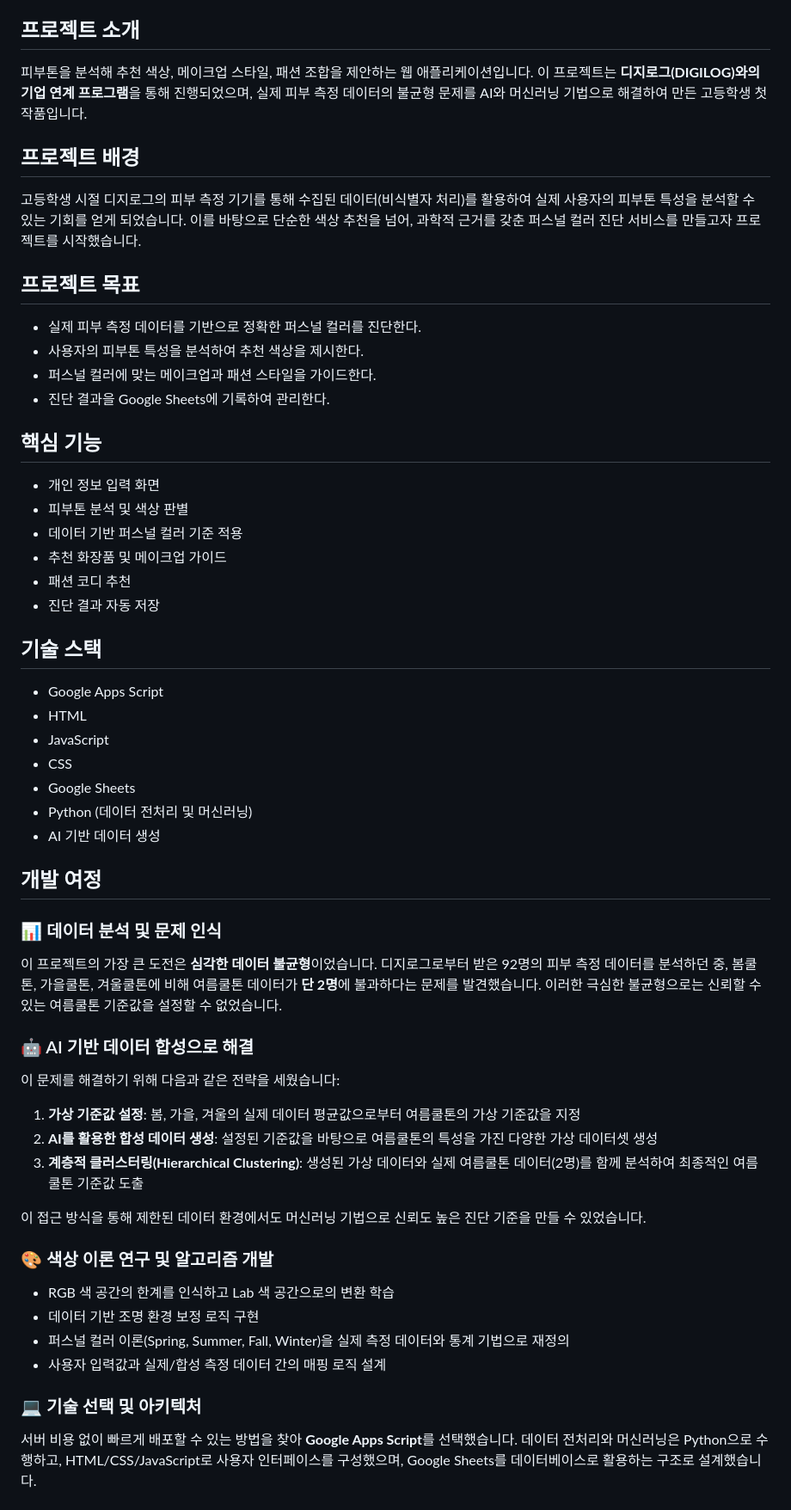
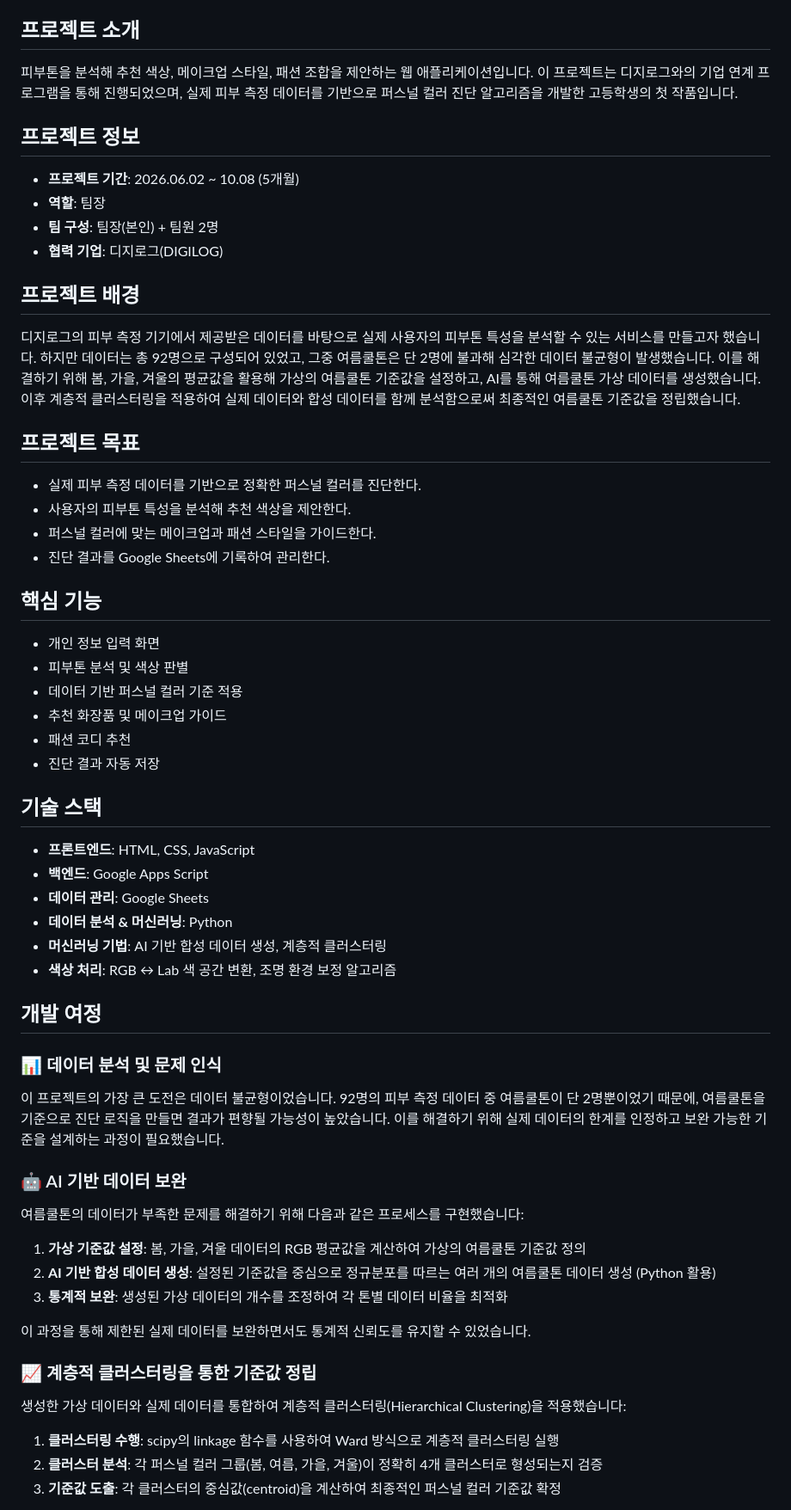
Before and after one commit to kimminji090318-netizen/portfolio, a Markdown page: projects/딱맞뷰티/README.md, the part around one of its changes. Shown at 86% size. Rendered like a GitHub page.

```diff
--- a/projects/딱맞뷰티/README.md
+++ b/projects/딱맞뷰티/README.md
@@ -3,16 +3,22 @@
 Google Apps Script 기반 퍼스널 컬러 진단 웹앱
 
 ## 프로젝트 소개
-피부톤을 분석해 추천 색상, 메이크업 스타일, 패션 조합을 제안하는 웹 애플리케이션입니다. 이 프로젝트는 **디지로그(DIGILOG)와의 기업 연계 프로그램**을 통해 진행되었으며, 실제 피부 측정 데이터의 불균형 문제를 AI와 머신러닝 기법으로 해결하여 만든 고등학생 첫 작품입니다.
+피부톤을 분석해 추천 색상, 메이크업 스타일, 패션 조합을 제안하는 웹 애플리케이션입니다. 이 프로젝트는 디지로그와의 기업 연계 프로그램을 통해 진행되었으며, 실제 피부 측정 데이터를 기반으로 퍼스널 컬러 진단 알고리즘을 개발한 고등학생의 첫 작품입니다.
+
+## 프로젝트 정보
+- **프로젝트 기간**: 2026.06.02 ~ 10.08 (5개월)
+- **역할**: 팀장
+- **팀 구성**: 팀장(본인) + 팀원 2명
+- **협력 기업**: 디지로그(DIGILOG)
 
 ## 프로젝트 배경
-고등학생 시절 디지로그의 피부 측정 기기를 통해 수집된 데이터(비식별자 처리)를 활용하여 실제 사용자의 피부톤 특성을 분석할 수 있는 기회를 얻게 되었습니다. 이를 바탕으로 단순한 색상 추천을 넘어, 과학적 근거를 갖춘 퍼스널 컬러 진단 서비스를 만들고자 프로젝트를 시작했습니다.
+디지로그의 피부 측정 기기에서 제공받은 데이터를 바탕으로 실제 사용자의 피부톤 특성을 분석할 수 있는 서비스를 만들고자 했습니다. 하지만 데이터는 총 92명으로 구성되어 있었고, 그중 여름쿨톤은 단 2명에 불과해 심각한 데이터 불균형이 발생했습니다. 이를 해결하기 위해 봄, 가을, 겨울의 평균값을 활용해 가상의 여름쿨톤 기준값을 설정하고, AI를 통해 여름쿨톤 가상 데이터를 생성했습니다. 이후 계층적 클러스터링을 적용하여 실제 데이터와 합성 데이터를 함께 분석함으로써 최종적인 여름쿨톤 기준값을 정립했습니다.
 
 ## 프로젝트 목표
 - 실제 피부 측정 데이터를 기반으로 정확한 퍼스널 컬러를 진단한다.
-- 사용자의 피부톤 특성을 분석하여 추천 색상을 제시한다.
+- 사용자의 피부톤 특성을 분석해 추천 색상을 제안한다.
 - 퍼스널 컬러에 맞는 메이크업과 패션 스타일을 가이드한다.
-- 진단 결과을 Google Sheets에 기록하여 관리한다.
+- 진단 결과를 Google Sheets에 기록하여 관리한다.
 
 ## 핵심 기능
 - 개인 정보 입력 화면
@@ -23,34 +29,31 @@ Google Apps Script 기반 퍼스널 컬러 진단 웹앱
 - 진단 결과 자동 저장
 
 ## 기술 스택
-- Google Apps Script
-- HTML
-- JavaScript
-- CSS
-- Google Sheets
-- Python (데이터 전처리 및 머신러닝)
-- AI 기반 데이터 생성
+- **프론트엔드**: HTML, CSS, JavaScript
+- **백엔드**: Google Apps Script
+- **데이터 관리**: Google Sheets
+- **데이터 분석 & 머신러닝**: Python
+- **머신러닝 기법**: AI 기반 합성 데이터 생성, 계층적 클러스터링
+- **색상 처리**: RGB ↔ Lab 색 공간 변환, 조명 환경 보정 알고리즘
 
 ## 개발 여정
 
 ### 📊 데이터 분석 및 문제 인식
-이 프로젝트의 가장 큰 도전은 **심각한 데이터 불균형**이었습니다. 디지로그로부터 받은 92명의 피부 측정 데이터를 분석하던 중, 봄쿨톤, 가을쿨톤, 겨울쿨톤에 비해 여름쿨톤 데이터가 **단 2명**에 불과하다는 문제를 발견했습니다. 이러한 극심한 불균형으로는 신뢰할 수 있는 여름쿨톤 기준값을 설정할 수 없었습니다.
+이 프로젝트의 가장 큰 도전은 데이터 불균형이었습니다. 92명의 피부 측정 데이터 중 여름쿨톤이 단 2명뿐이었기 때문에, 여름쿨톤을 기준으로 진단 로직을 만들면 결과가 편향될 가능성이 높았습니다. 이를 해결하기 위해 실제 데이터의 한계를 인정하고 보완 가능한 기준을 설계하는 과정이 필요했습니다.
 
-### 🤖 AI 기반 데이터 합성으로 해결
-이 문제를 해결하기 위해 다음과 같은 전략을 세웠습니다:
+### 🤖 AI 기반 데이터 보완
+여름쿨톤의 데이터가 부족한 문제를 해결하기 위해 다음과 같은 프로세스를 구현했습니다:
 
-1. **가상 기준값 설정**: 봄, 가을, 겨울의 실제 데이터 평균값으로부터 여름쿨톤의 가상 기준값을 지정
-2. **AI를 활용한 합성 데이터 생성**: 설정된 기준값을 바탕으로 여름쿨톤의 특성을 가진 다양한 가상 데이터셋 생성
-3. **계층적 클러스터링(Hierarchical Clustering)**: 생성된 가상 데이터와 실제 여름쿨톤 데이터(2명)를 함께 분석하여 최종적인 여름쿨톤 기준값 도출
+1. **가상 기준값 설정**: 봄, 가을, 겨울 데이터의 RGB 평균값을 계산하여 가상의 여름쿨톤 기준값 정의
+2. **AI 기반 합성 데이터 생성**: 설정된 기준값을 중심으로 정규분포를 따르는 여러 개의 여름쿨톤 데이터 생성 (Python 활용)
+3. **통계적 보완**: 생성된 가상 데이터의 개수를 조정하여 각 톤별 데이터 비율을 최적화
 
-이 접근 방식을 통해 제한된 데이터 환경에서도 머신러닝 기법으로 신뢰도 높은 진단 기준을 만들 수 있었습니다.
+이 과정을 통해 제한된 실제 데이터를 보완하면서도 통계적 신뢰도를 유지할 수 있었습니다.
 
-### 🎨 색상 이론 연구 및 알고리즘 개발
-- RGB 색 공간의 한계를 인식하고 Lab 색 공간으로의 변환 학습
-- 데이터 기반 조명 환경 보정 로직 구현
-- 퍼스널 컬러 이론(Spring, Summer, Fall, Winter)을 실제 측정 데이터와 통계 기법으로 재정의
-- 사용자 입력값과 실제/합성 측정 데이터 간의 매핑 로직 설계
+### 📈 계층적 클러스터링을 통한 기준값 정립
+생성한 가상 데이터와 실제 데이터를 통합하여 계층적 클러스터링(Hierarchical Clustering)을 적용했습니다:
 
-### 💻 기술 선택 및 아키텍처
-서버 비용 없이 빠르게 배포할 수 있는 방법을 찾아 **Google Apps Script**를 선택했습니다. 데이터 전처리와 머신러닝은 Python으로 수행하고, HTML/CSS/JavaScript로 사용자 인터페이스를 구성했으며, Google Sheets를 데이터베이스로 활용하는 구조로 설계했습니다.
+1. **클러스터링 수행**: scipy의 linkage 함수를 사용하여 Ward 방식으로 계층적 클러스터링 실행
+2. **클러스터 분석**: 각 퍼스널 컬러 그룹(봄, 여름, 가을, 겨울)이 정확히 4개 클러스터로 형성되는지 검증
+3. **기준값 도출**: 각 클러스터의 중심값(centroid)을 계산하여 최종적인 퍼스널 컬러 기준값 확정
 
```
Also changed, not shown: other parts of projects/딱맞뷰티/README.md (+31 -26 lines).
